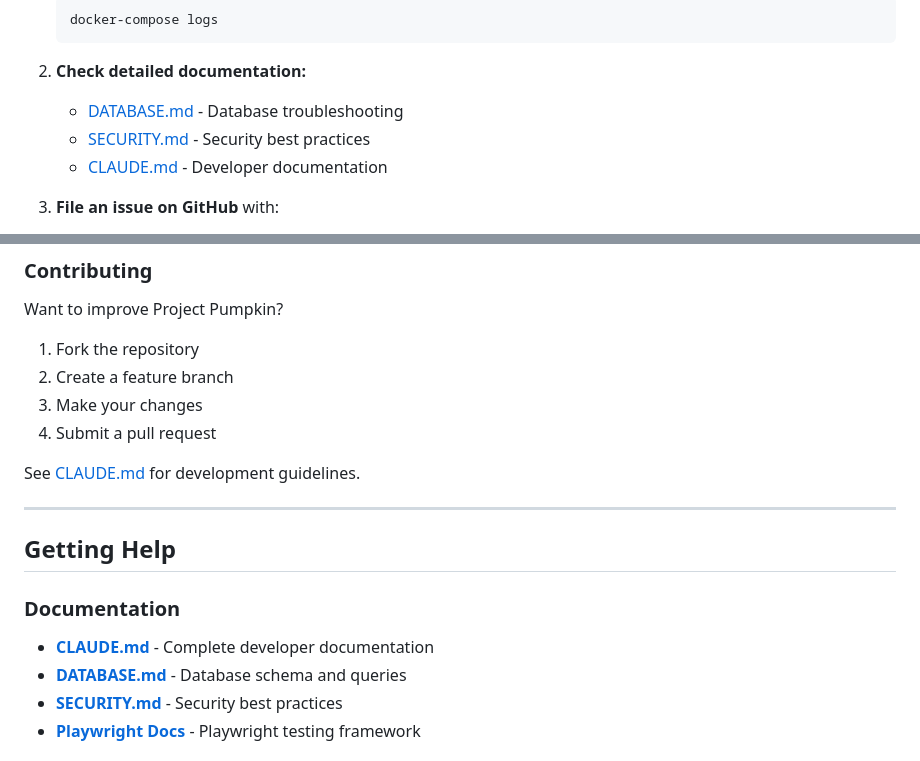
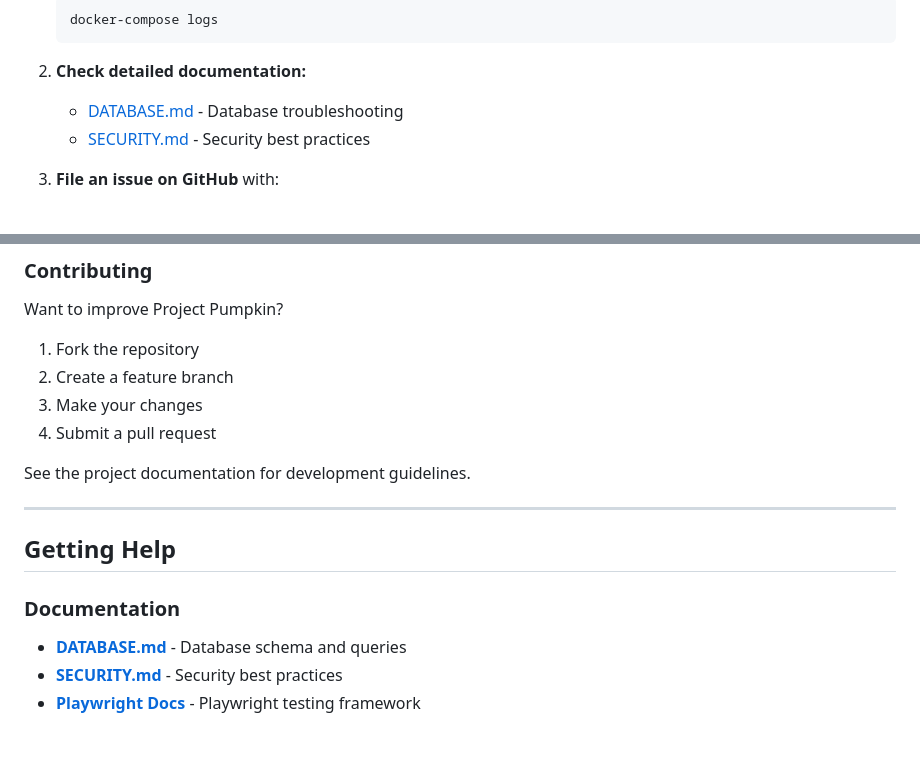
Before and after one commit to githubtkompare/project-pumpkin, a Markdown page: README.md, 2 parts joined by grey strips. Rendered like a GitHub page.

Commit message:
Remove all references to Claude from documentation
- Removed three references to CLAUDE.md from README.md
- Deleted CLAUDE.md file (was not tracked)
- Updated documentation links to be generic

```diff
--- a/README.md
+++ b/README.md
@@ -914,7 +914,6 @@ If you're still stuck:
 2. **Check detailed documentation:**
    - [DATABASE.md](DATABASE.md) - Database troubleshooting
    - [SECURITY.md](SECURITY.md) - Security best practices
-   - [CLAUDE.md](CLAUDE.md) - Developer documentation
 
 3. **File an issue on GitHub** with:
    - What you were trying to do
@@ -1026,7 +1025,7 @@ Want to improve Project Pumpkin?
 3. Make your changes
 4. Submit a pull request
 
-See [CLAUDE.md](CLAUDE.md) for development guidelines.
+See the project documentation for development guidelines.
 
 ---
 
@@ -1034,7 +1033,6 @@ See [CLAUDE.md](CLAUDE.md) for development guidelines.
 
 ### Documentation
 
-- **[CLAUDE.md](CLAUDE.md)** - Complete developer documentation
 - **[DATABASE.md](DATABASE.md)** - Database schema and queries
 - **[SECURITY.md](SECURITY.md)** - Security best practices
 - **[Playwright Docs](https://playwright.dev)** - Playwright testing framework
```
